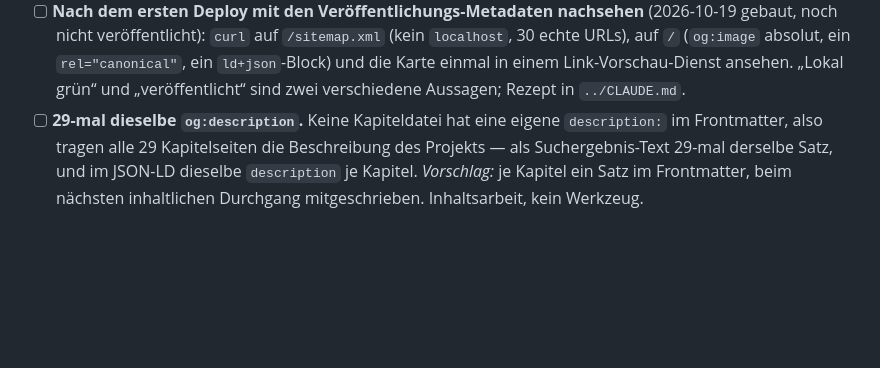
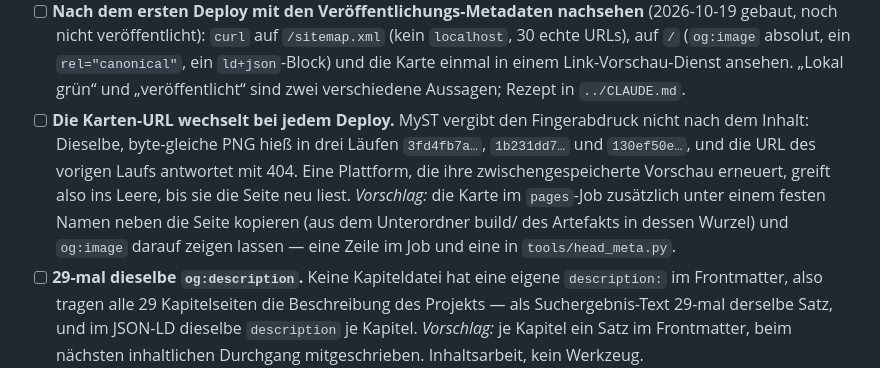
Before and after one commit to konradvoelkel/eidl-skript-mirror, a Markdown page: devnotes/TODO.md, the part around the change. Rendered like a GitHub page; blank space fills up the shorter version.

```diff
--- a/devnotes/TODO.md
+++ b/devnotes/TODO.md
@@ -221,6 +221,14 @@ Textfassung von Seite und Objektbaum: `~/Sciebo/hhu/eidl-26/ilias/` (analog zu
   URLs), auf `/` (`og:image` absolut, ein `rel="canonical"`, ein `ld+json`-Block) und die
   Karte einmal in einem Link-Vorschau-Dienst ansehen. „Lokal grün“ und „veröffentlicht“ sind
   zwei verschiedene Aussagen; Rezept in `../CLAUDE.md`.
+- [ ] **Die Karten-URL wechselt bei jedem Deploy.** MyST vergibt den Fingerabdruck nicht
+  nach dem Inhalt: Dieselbe, byte-gleiche PNG hieß in drei Läufen `3fd4fb7a…`,
+  `1b231dd7…` und `130ef50e…`, und die URL des vorigen Laufs antwortet mit 404. Eine
+  Plattform, die ihre zwischengespeicherte Vorschau erneuert, greift also ins Leere, bis
+  sie die Seite neu liest. *Vorschlag:* die Karte im `pages`-Job zusätzlich unter einem
+  festen Namen neben die Seite kopieren (aus dem Unterordner build/ des Artefakts in
+  dessen Wurzel) und `og:image` darauf zeigen lassen — eine Zeile im Job und eine in
+  `tools/head_meta.py`.
 - [ ] **29-mal dieselbe `og:description`.** Keine Kapiteldatei hat eine eigene
   `description:` im Frontmatter, also tragen alle 29 Kapitelseiten die Beschreibung des
   Projekts — als Suchergebnis-Text 29-mal derselbe Satz, und im JSON-LD dieselbe
```
Also changed, not shown: devnotes/build-log-2026-10-19.md (+36 -4 lines).
